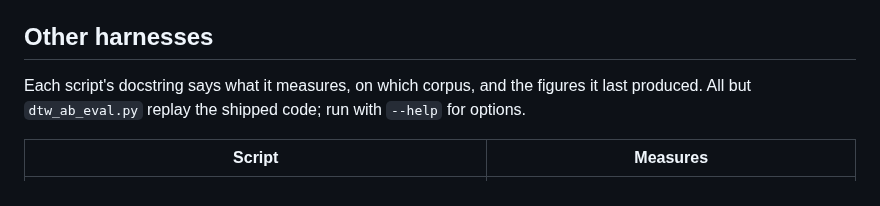
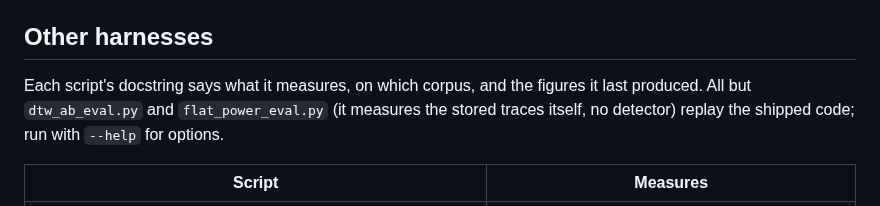
Before and after one commit to 3dg1luk43/ha_washdata, a Markdown page: devtools/README.md, the part around the change. Drawn GitHub-style.

```diff
--- a/devtools/README.md
+++ b/devtools/README.md
@@ -91,7 +91,8 @@ python3 devtools/eval.py run --config-override '{"const": {"MATCH_DURATION_WEIGH
 ## Other harnesses
 
 Each script's docstring says what it measures, on which corpus, and the figures it last produced.
-All but `dtw_ab_eval.py` replay the shipped code; run with `--help` for options.
+All but `dtw_ab_eval.py` and `flat_power_eval.py` (it measures the stored traces itself, no detector)
+replay the shipped code; run with `--help` for options.
 
 | Script | Measures |
 |---|---|
```
Also changed, not shown: CLAUDE.md (+5 -2 lines).
